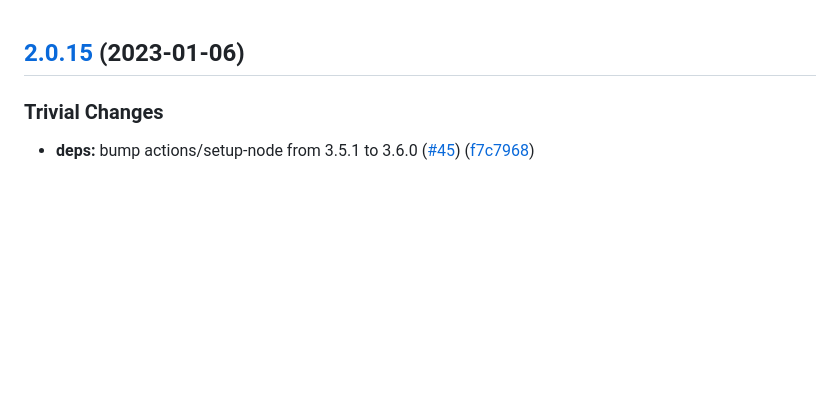
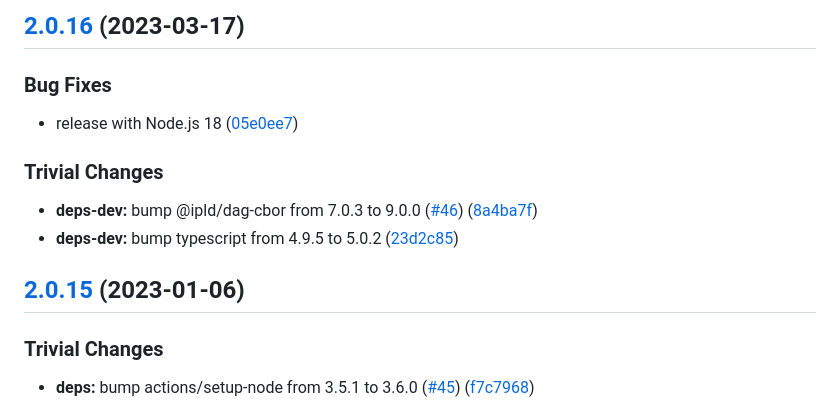
Before and after one commit to multiformats/js-sha3, a Markdown page: CHANGELOG.md, the part around the change. Drawn GitHub-style; blank space fills up the shorter version.

Commit message:
chore(release): 2.0.16 [skip ci]
## [2.0.16](https://github.com/multiformats/js-sha3/compare/v2.0.15...v2.0.16) (2023-03-17)

### Bug Fixes

* release with Node.js 18 ([05e0ee7](https://github.com/multiformats/js-sha3/commit/05e0ee726c1cfc4d26708e65c67ef97afe5ffe57))

### Trivial Changes

* **deps-dev:** bump @ipld/dag-cbor from 7.0.3 to 9.0.0 ([#46](https://github.com/multiformats/js-sha3/issues/46)) ([8a4ba7f](https://github.com/multiformats/js-sha3/commit/8a4ba7fd178d374ab16a8b8470c8f43094db9cb4))
* **deps-dev:** bump typescript from 4.9.5 to 5.0.2 ([23d2c85](https://github.com/multiformats/js-sha3/commit/23d2c858772f1c5900ce31212b3c06bd68d16a48))

```diff
--- a/CHANGELOG.md
+++ b/CHANGELOG.md
@@ -1,3 +1,16 @@
+## [2.0.16](https://github.com/multiformats/js-sha3/compare/v2.0.15...v2.0.16) (2023-03-17)
+
+
+### Bug Fixes
+
+* release with Node.js 18 ([05e0ee7](https://github.com/multiformats/js-sha3/commit/05e0ee726c1cfc4d26708e65c67ef97afe5ffe57))
+
+
+### Trivial Changes
+
+* **deps-dev:** bump @ipld/dag-cbor from 7.0.3 to 9.0.0 ([#46](https://github.com/multiformats/js-sha3/issues/46)) ([8a4ba7f](https://github.com/multiformats/js-sha3/commit/8a4ba7fd178d374ab16a8b8470c8f43094db9cb4))
+* **deps-dev:** bump typescript from 4.9.5 to 5.0.2 ([23d2c85](https://github.com/multiformats/js-sha3/commit/23d2c858772f1c5900ce31212b3c06bd68d16a48))
+
 ## [2.0.15](https://github.com/multiformats/js-sha3/compare/v2.0.14...v2.0.15) (2023-01-06)
 
 
```
